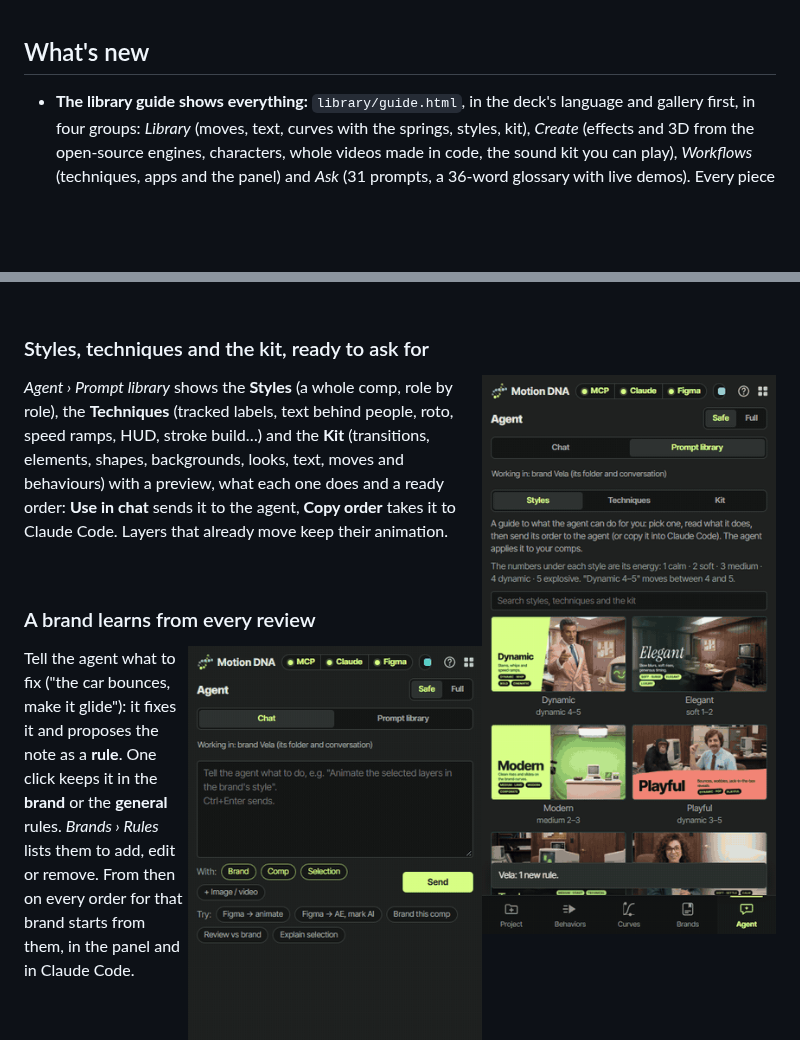
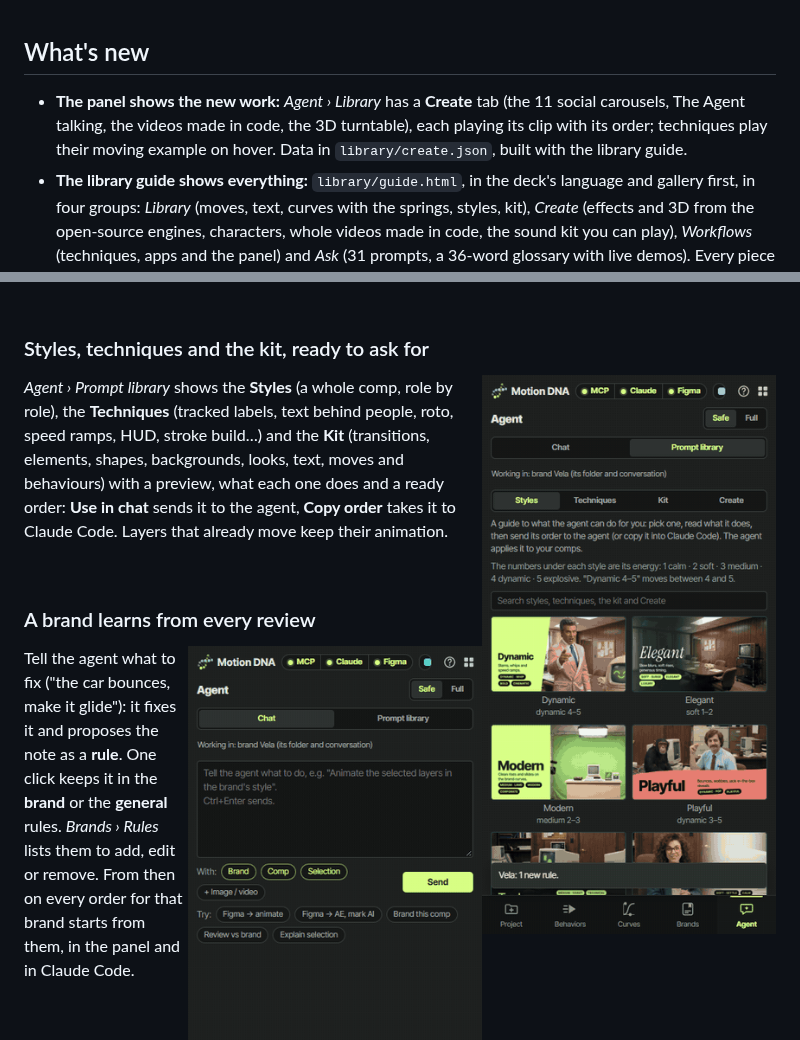
Before and after one commit to aaronamortegui-glitch/Motion_library, a Markdown page: README.md, 2 parts joined by grey strips. Drawn GitHub-style; pictures changed too: docs/screens/cep-brand-learns.gif, docs/screens/cep-library.gif; blank space fills up the shorter version.

```diff
--- a/README.md
+++ b/README.md
@@ -27,6 +27,7 @@ animate keeps a profile that **learns from each review**, and everything it make
 
 ## What's new
 
+- **The panel shows the new work:** *Agent › Library* has a **Create** tab (the 11 social carousels, The Agent talking, the videos made in code, the 3D turntable), each playing its clip with its order; techniques play their moving example on hover. Data in `library/create.json`, built with the library guide.
 - **The library guide shows everything:** `library/guide.html`, in the deck's language and gallery first, in four groups:
   *Library* (moves, text, curves with the springs, styles, kit), *Create* (effects and 3D from the open-source engines,
   characters, whole videos made in code, the sound kit you can play), *Workflows* (techniques, apps and the panel) and
```
Also changed, not shown: docs/screens/cep-brand-share.gif, docs/screens/cep-connect.gif, docs/screens/cep-create-modify.gif, docs/screens/cep-panel.gif, 5 other files.
